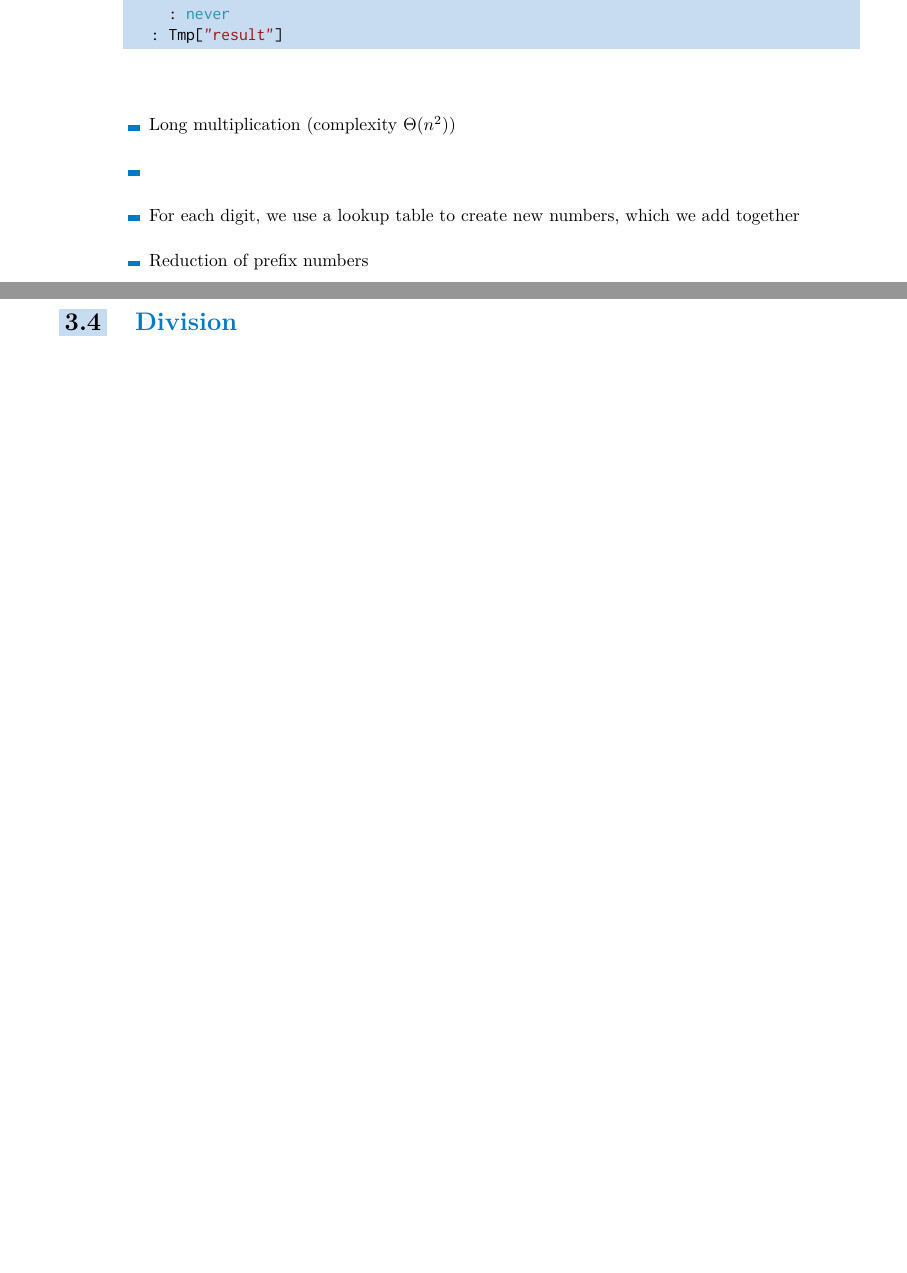
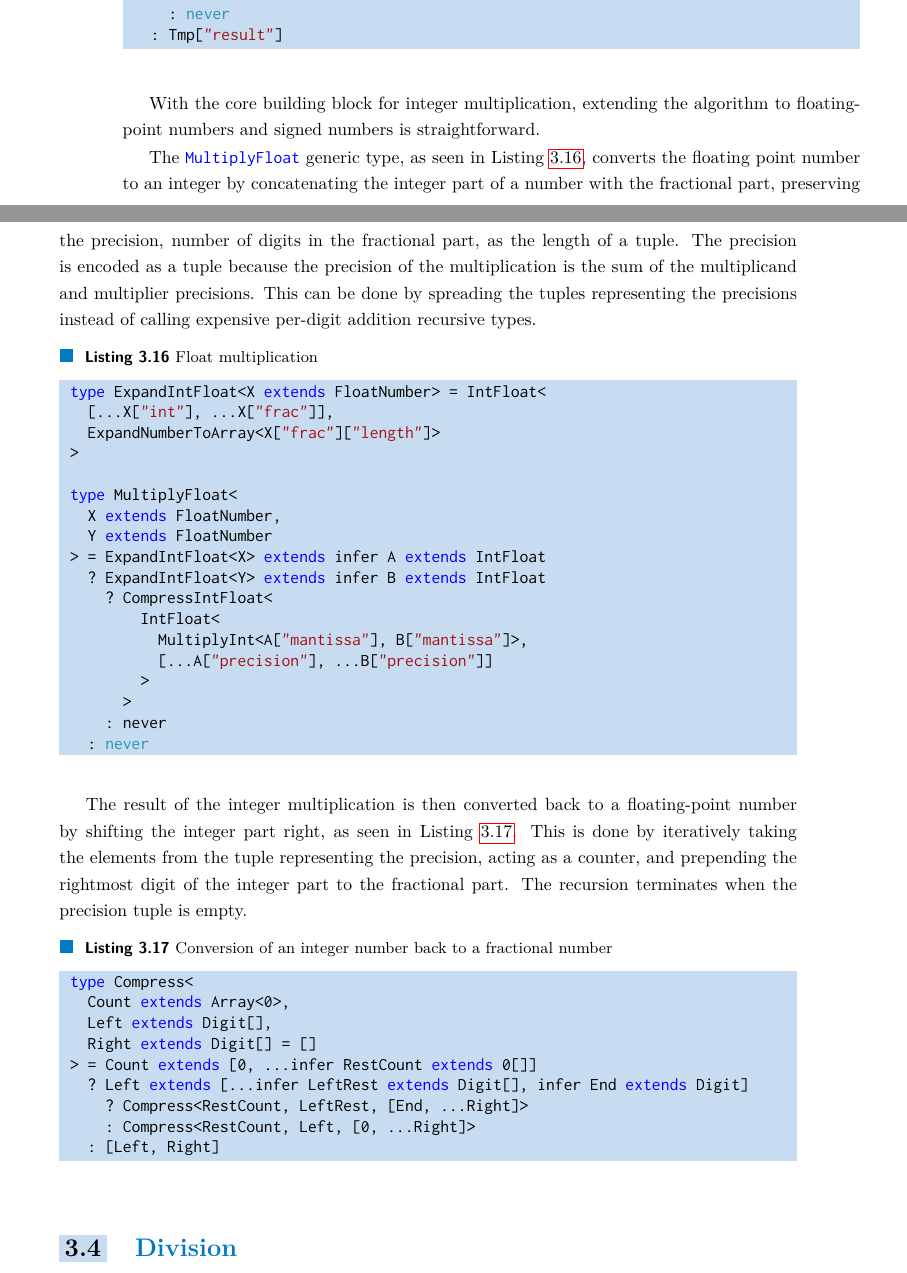
Before and after one commit to dqbd/ts-math-evaluate, a LaTeX thesis (thesis/ctufit-thesis.tex, which reads thesis/text/implementation/3_multiplication.tex): two parts of pages 44 and 45 of 57, joined at a grey line, cut so that both start at the same text, the shorter picture padded with empty space. Compiled offline with pdfLaTeX.

Commit message:
Add multiplication part

```diff
--- a/thesis/text/implementation/3_multiplication.tex
+++ b/thesis/text/implementation/3_multiplication.tex
@@ -37,9 +35,47 @@ type MultiplyInt<
 \end{minted}
 \end{listing}
 
-\begin{itemize}
-  \item Long multiplication (complexity $\Theta(n^2)$)
-  \item
-  \item For each digit, we use a lookup table to create new numbers, which we add together
-  \item Reduction of prefix numbers
-\end{itemize}
+With the core building block for integer multiplication, extending the algorithm to floating-point numbers and signed numbers is straightforward.
+
+The \code{MultiplyFloat} generic type, as seen in Listing \ref{lst:float-multiplication}, converts the floating point number to an integer by concatenating the integer part of a number with the fractional part, preserving the precision, number of digits in the fractional part, as the length of a tuple. The precision is encoded as a tuple because the precision of the multiplication is the sum of the multiplicand and multiplier precisions. This can be done by spreading the tuples representing the precisions instead of calling expensive per-digit addition recursive types.
+
+\begin{listing}[ht]
+  \caption{Float multiplication}\label{lst:float-multiplication}
+  \begin{minted}{TypeScript}
+type ExpandIntFloat<X extends FloatNumber> = IntFloat<
+  [...X["int"], ...X["frac"]],
+  ExpandNumberToArray<X["frac"]["length"]>
+>
+
+type MultiplyFloat<
+  X extends FloatNumber,
+  Y extends FloatNumber
+> = ExpandIntFloat<X> extends infer A extends IntFloat
+  ? ExpandIntFloat<Y> extends infer B extends IntFloat
+    ? CompressIntFloat<
+        IntFloat<
+          MultiplyInt<A["mantissa"], B["mantissa"]>,
+          [...A["precision"], ...B["precision"]]
+        >
+      >
+    : never
+  : never
+\end{minted}
+\end{listing}
+
+The result of the integer multiplication is then converted back to a floating-point number by shifting the integer part right, as seen in Listing \ref{lst:integer-to-float}. This is done by iteratively taking the elements from the tuple representing the precision, acting as a counter, and prepending the rightmost digit of the integer part to the fractional part. The recursion terminates when the precision tuple is empty.
+
+\begin{listing}[ht]
+  \caption{Conversion of an integer number back to a fractional number}\label{lst:integer-to-float}
+  \begin{minted}{TypeScript}
+type Compress<
+  Count extends Array<0>,
+  Left extends Digit[],
+  Right extends Digit[] = []
+> = Count extends [0, ...infer RestCount extends 0[]]
+  ? Left extends [...infer LeftRest extends Digit[], infer End extends Digit]
+    ? Compress<RestCount, LeftRest, [End, ...Right]>
+    : Compress<RestCount, Left, [0, ...Right]>
+  : [Left, Right]
+\end{minted}
+\end{listing}
```
Also changed, not shown: thesis/ctufit-thesis.pdf, thesis/text/implementation/3_multiplication.tex (8 more changed lines), 1 other file.
